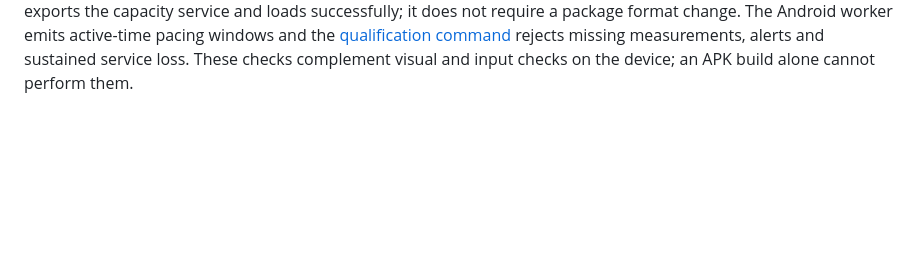
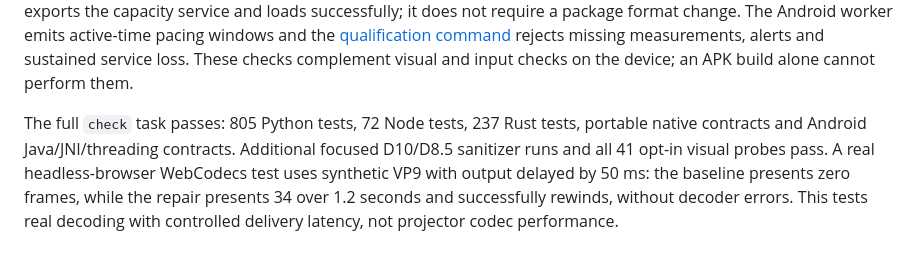
Before and after one commit to elohmeier/director64, a Markdown page: docs/performance-audit.md, the part around the change. Drawn GitHub-style; blank space fills up the shorter version.

```diff
--- a/docs/performance-audit.md
+++ b/docs/performance-audit.md
@@ -239,3 +239,11 @@ The Android worker emits active-time pacing windows and the
 [qualification command](android.md) rejects missing measurements, alerts and
 sustained service loss. These checks complement visual and input checks on
 the device; an APK build alone cannot perform them.
+
+The full `check` task passes: 805 Python tests, 72 Node tests, 237 Rust tests,
+portable native contracts and Android Java/JNI/threading contracts. Additional
+focused D10/D8.5 sanitizer runs and all 41 opt-in visual probes pass. A real
+headless-browser WebCodecs test uses synthetic VP9 with output delayed by
+50 ms: the baseline presents zero frames, while the repair presents 34 over
+1.2 seconds and successfully rewinds, without decoder errors. This tests real
+decoding with controlled delivery latency, not projector codec performance.
```
Also changed, not shown: docs/android.md (+12 -1 lines).
